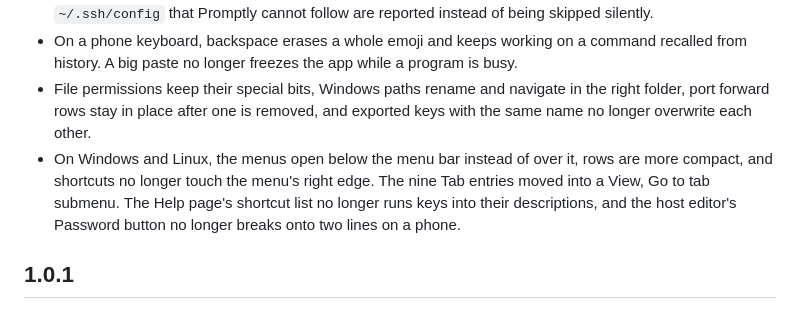
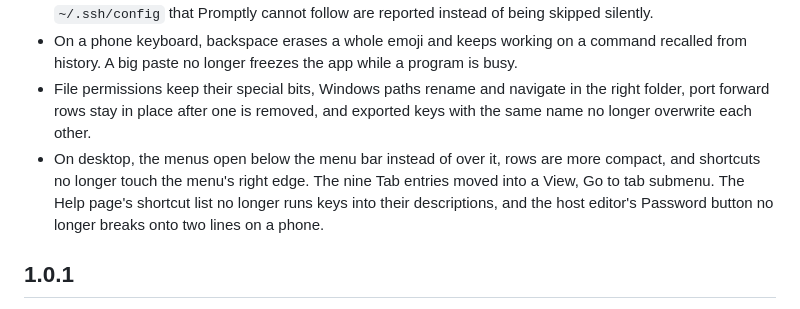
Before and after one commit to analogproblems/Promptly, a Markdown page: CHANGELOG.md, the part around the change. GitHub-like rendering.

Commit message:
Changelog: the menu bar is on every desktop, Mac included
Co-Authored-By: Claude Opus 5.5 (1M context) <noreply@anthropic.com>
Claude-Session: https://claude.ai/code/session_016PD4DRZqay8XWGBz9Asmjr

```diff
--- a/CHANGELOG.md
+++ b/CHANGELOG.md
@@ -12,7 +12,7 @@ Each release's section is what the GitHub Release says; keep it in plain words.
 - Imported PuTTY and PEM keys keep their passphrase. CSV passwords keep their spaces. Jump hosts from `~/.ssh/config` that Promptly cannot follow are reported instead of being skipped silently.
 - On a phone keyboard, backspace erases a whole emoji and keeps working on a command recalled from history. A big paste no longer freezes the app while a program is busy.
 - File permissions keep their special bits, Windows paths rename and navigate in the right folder, port forward rows stay in place after one is removed, and exported keys with the same name no longer overwrite each other.
-- On Windows and Linux, the menus open below the menu bar instead of over it, rows are more compact, and shortcuts no longer touch the menu's right edge. The nine Tab entries moved into a View, Go to tab submenu. The Help page's shortcut list no longer runs keys into their descriptions, and the host editor's Password button no longer breaks onto two lines on a phone.
+- On desktop, the menus open below the menu bar instead of over it, rows are more compact, and shortcuts no longer touch the menu's right edge. The nine Tab entries moved into a View, Go to tab submenu. The Help page's shortcut list no longer runs keys into their descriptions, and the host editor's Password button no longer breaks onto two lines on a phone.
 
 ## 1.0.1
 
```
